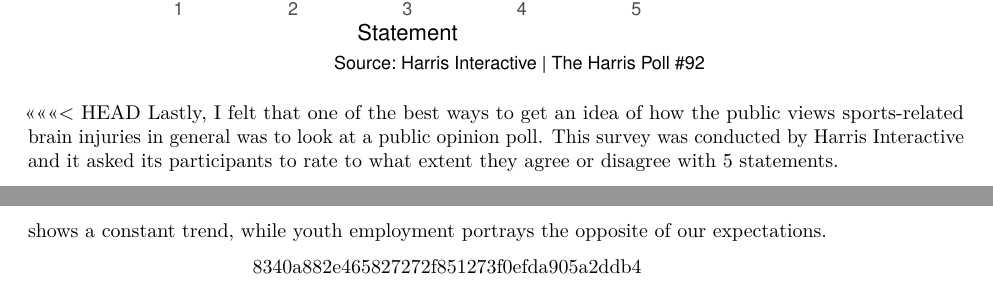
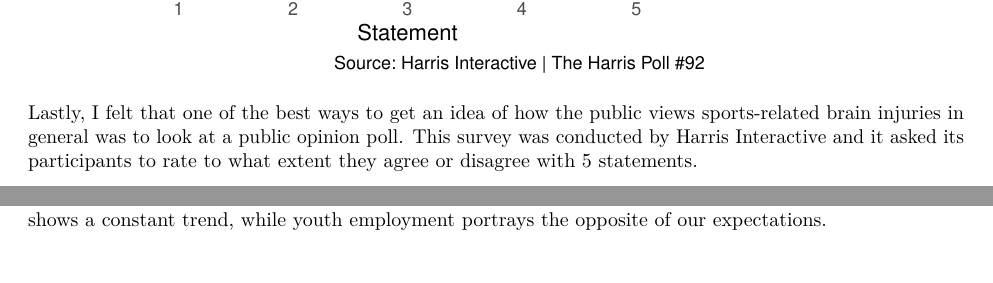
Before and after one commit to carmen-canedo/stat-412-final-project, an R Markdown document (FinalPresentation.Rmd): two parts of pages 10 and 13 of 13 before the commit and two parts of pages 10 and 12 of 12 after it, joined at a grey line, cut so that both start at the same text. Rendered offline with R 4.5, knitr and Pandoc, then LaTeX, with nearby package versions; some code elsewhere in the file could not run offline.

Commit message:
small edit

````diff
--- a/FinalPresentation.Rmd
+++ b/FinalPresentation.Rmd
@@ -545,14 +545,12 @@ stacked_survey <- long_percentage %>%
 stacked_survey
 ```
 
-<<<<<<< HEAD
 Lastly, I felt that one of the best ways to get an idea of how the public views sports-related brain injuries in general was to look at a public opinion poll. This survey was conducted by Harris Interactive and it asked its participants to rate to what extent they agree or disagree with 5 statements.
 
 Some of the main takeaways from this graph are that:
 
   + A quarter of respondents did not believe in setting a minimum amount of time to recover from brain injuries - instead they felt that helmets and protective gear should be modified to better protect athletes.
   + Additionally, nearly a quarter of respondents felt that risk of injury in football is widely known. So perhaps there is a consensus that the sport itself isn’t going to change, but it is the responsibility of athletes to decide whether or not they will put themselves at risk. This statement in particular really stood out to me as tying back to my hypothesis that risk negatively affects participation.
-=======
 
 # The Impact of Academics on Sports Participation
 # Joseph Bernardi
@@ -716,5 +714,3 @@ ggplot(data=employment.vs.sports, aes(x=Year, y=pct.partic, group=1)) +
   Here, we can observe that there is a noticeable positive trend in the data, inferring there to be a positive relationship between sports participation and youth employment. This defies our expectation from our hypothesis, that an increase workload would explain less involvement in sports. However, it seems like this is the exact opposite. This may have an economic factor to it, in that when the economy is doing well, students' families will be able to do better financially and afford fees for extracurricular activities for their children and not need them to necessarily get a job.
 
   To conclude, it is apparent that this section of our hypothesis has been proven to be incorrect, as SAT data shows a constant trend, while youth employment portrays the opposite of our expectations.
-
->>>>>>> 8340a882e465827272f851273f0efda905a2ddb4
````
